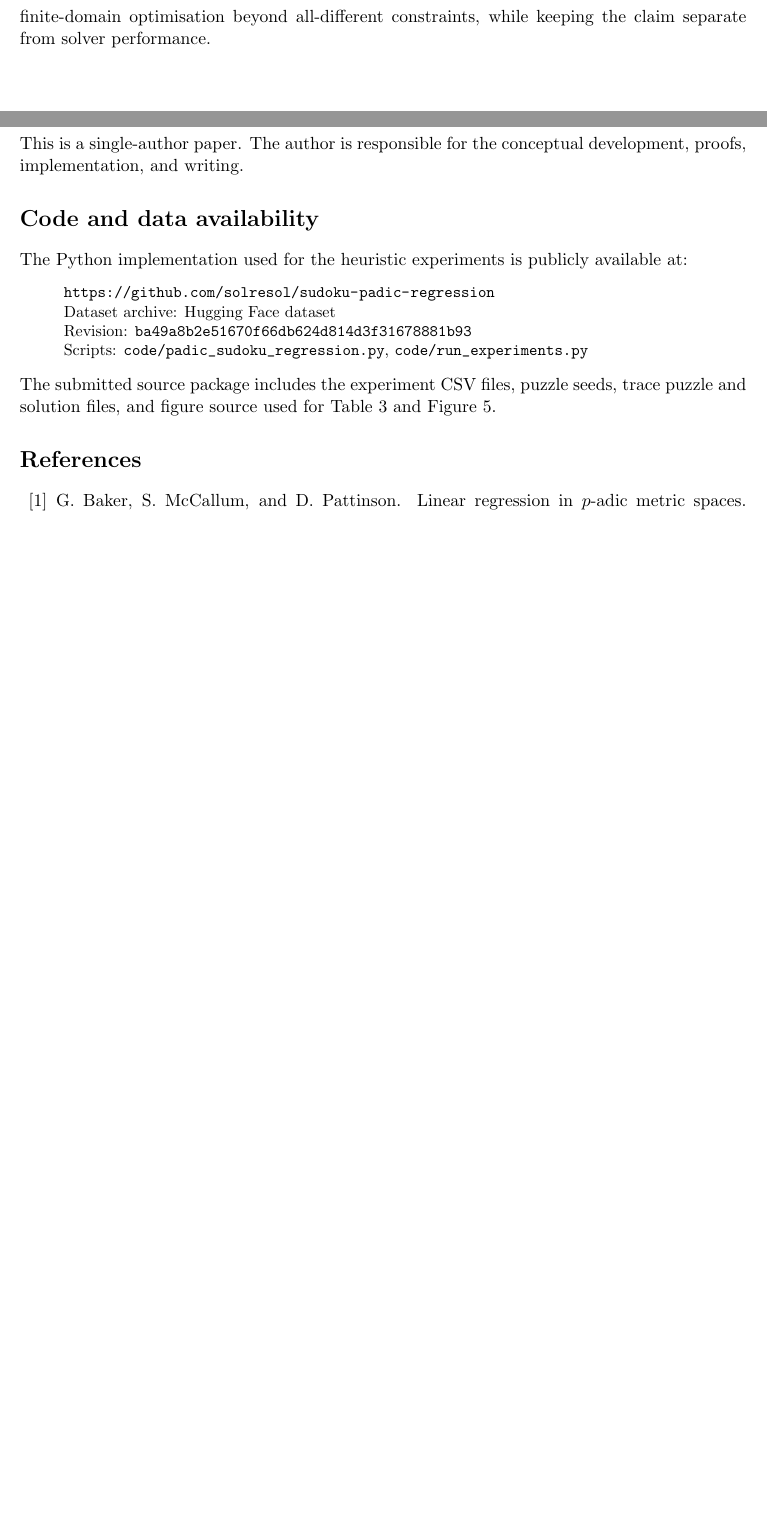
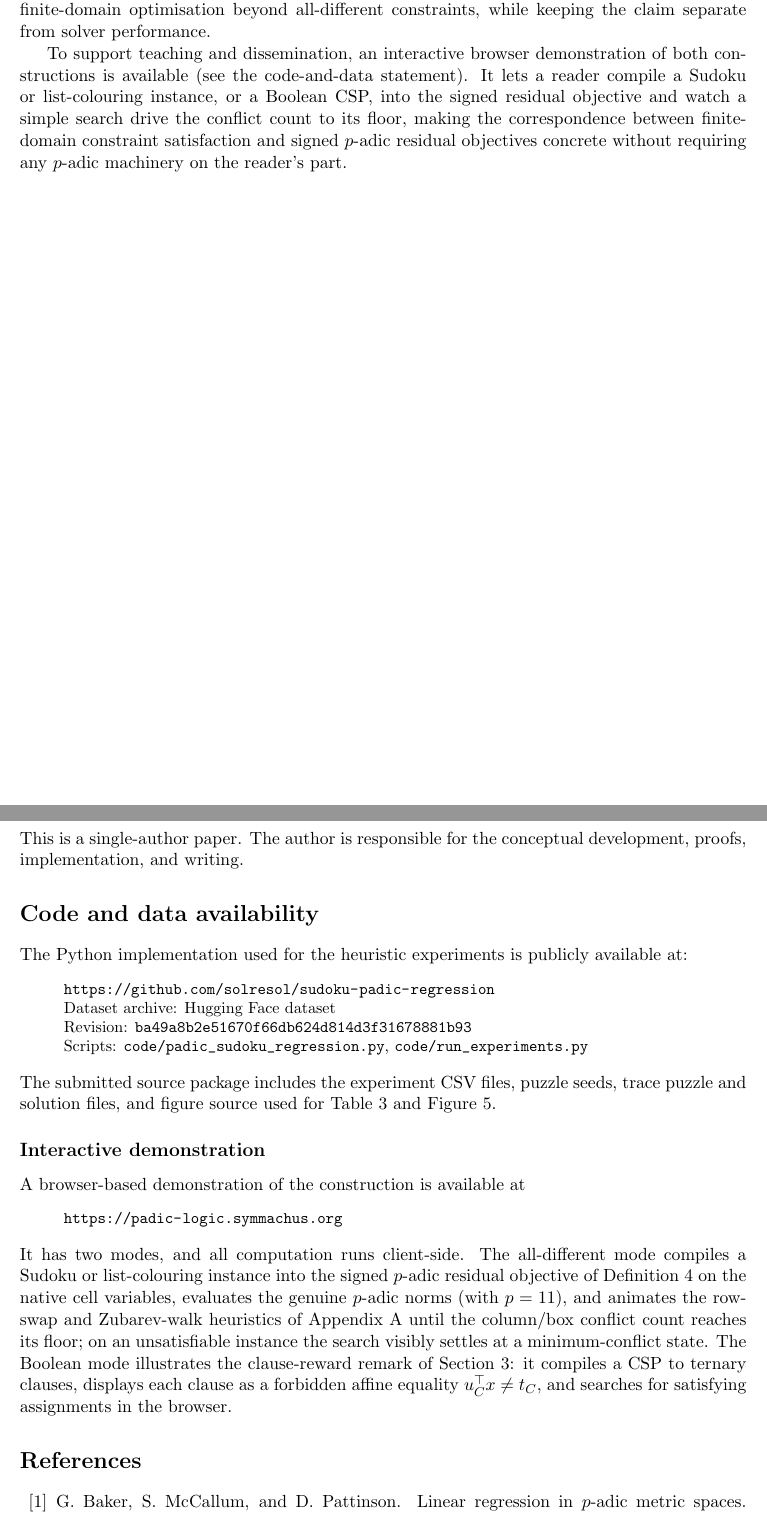
Before and after one commit to solresol/sudoku-padic-regression, a LaTeX paper (paper/sudoku_padic_regression.tex): two parts of pages 13 and 20 of 21, joined at a grey line, cut so that both start at the same text, the shorter picture padded with empty space. Compiled offline with pdfLaTeX.

Commit message:
Paper: reference the interactive demo and fill theorem-side gaps
- Add an "Interactive demonstration" statement pointing to
  padic-logic.symmachus.org, describing the all-different and Boolean modes,
  and note it exercises the minimum-conflict (Max-CSP) regime live.
- Add a worked unsatisfiable example (triangle K3 with lists {1,2}) that
  exercises the theorem's minimum-conflict half, previously only proved.
- State the exact antiferromagnetic q-state Potts correspondence: on-domain the
  objective IS that Potts/Max-CSP energy; the contribution is its p-adic
  residual encoding on the native variables.
- Note that non-unique puzzles have several global minimisers (the whole
  minimiser set = valid completions), so the heuristics return one of them.
- A teaching/dissemination sentence in the conclusion.

PDF compiles clean (21 pages), no undefined references.

Co-Authored-By: Claude Opus 4.8 (1M context) <noreply@anthropic.com>

```diff
--- a/paper/sudoku_padic_regression.tex
+++ b/paper/sudoku_padic_regression.tex
@@ -605,6 +611,8 @@ Mihara's work on \(p\)-adic manifold learning from impartial games gives an adja
 
 The same signed-residual construction is not limited to pairwise inequality. After Boolean pinning, a \(3\)-CNF clause can be written as one forbidden affine equality, so signed terms can reward clause satisfaction one clause at a time. This connects \(p\)-adic residual objectives with finite-domain optimisation beyond all-different constraints, while keeping the claim separate from solver performance.
 
+To support teaching and dissemination, an interactive browser demonstration of both constructions is available (see the code-and-data statement). It lets a reader compile a Sudoku or list-colouring instance, or a Boolean CSP, into the signed residual objective and watch a simple search drive the conflict count to its floor, making the correspondence between finite-domain constraint satisfaction and signed \(p\)-adic residual objectives concrete without requiring any \(p\)-adic machinery on the reader's part.
+
 \clearpage
 \appendix
 
@@ -904,6 +912,13 @@ Scripts: \path{code/padic_sudoku_regression.py}, \path{code/run_experiments.py}
 \end{quote}
 The submitted source package includes the experiment CSV files, puzzle seeds, trace puzzle and solution files, and figure source used for Table~\ref{tab:results} and Figure~\ref{fig:loss}.
 
+\subsection*{Interactive demonstration}
+A browser-based demonstration of the construction is available at
+\begin{quote}\small
+\url{https://padic-logic.symmachus.org}
+\end{quote}
+It has two modes, and all computation runs client-side. The all-different mode compiles a Sudoku or list-colouring instance into the signed \(p\)-adic residual objective of Definition~\ref{def:list-loss} on the native cell variables, evaluates the genuine \(p\)-adic norms (with \(p=11\)), and animates the row-swap and Zubarev-walk heuristics of Appendix~\ref{app:heuristics} until the column/box conflict count reaches its floor; on an unsatisfiable instance the search visibly settles at a minimum-conflict state. The Boolean mode illustrates the clause-reward remark of Section~\ref{construction}: it compiles a CSP to ternary clauses, displays each clause as a forbidden affine equality \(u_C^\top x\neq t_C\), and searches for satisfying assignments in the browser.
+
 \begin{thebibliography}{99}
 
 \bibitem{baker2025padic}
```
Also changed, not shown: paper/sudoku_padic_regression.tex (8 more changed lines).
